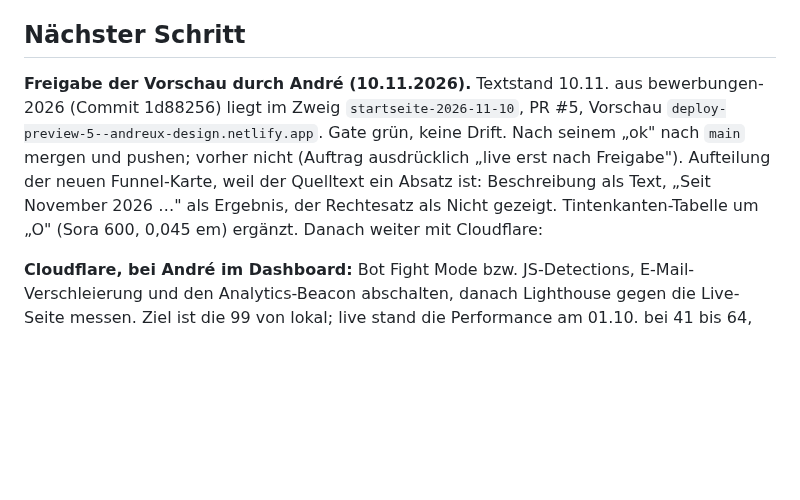
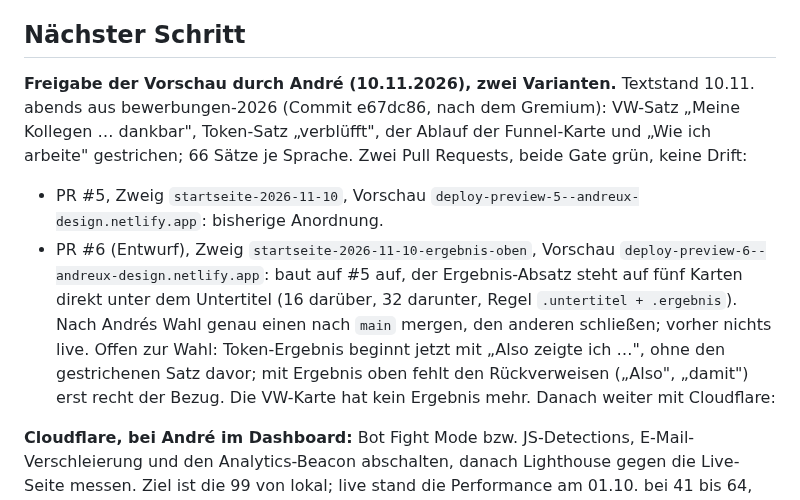
Before and after one commit to andreux-design/andreux-design-site, a Markdown page: PROJECT_STATE.md, the part around the change. Rendered like a GitHub page; blank space fills up the shorter version.

Commit message:
Stand 10.11. abends: zwei Vorschauen (#5, #6), wartet auf Andrés Wahl
Co-Authored-By: Claude Opus 5.5 (1M context) <noreply@anthropic.com>

```diff
--- a/PROJECT_STATE.md
+++ b/PROJECT_STATE.md
@@ -4,15 +4,22 @@ Letzte Aktualisierung: 2026-11-10
 
 ## Nächster Schritt
 
-**Freigabe der Vorschau durch André (10.11.2026).** Textstand 10.11. aus
-bewerbungen-2026 (Commit 1d88256) liegt im Zweig `startseite-2026-11-10`,
-PR #5, Vorschau `deploy-preview-5--andreux-design.netlify.app`. Gate grün,
-keine Drift. Nach seinem „ok" nach `main` mergen und pushen; vorher nicht
-(Auftrag ausdrücklich „live erst nach Freigabe"). Aufteilung der neuen
-Funnel-Karte, weil der Quelltext ein Absatz ist: Beschreibung als Text,
-„Seit November 2026 …" als Ergebnis, der Rechtesatz als Nicht gezeigt.
-Tintenkanten-Tabelle um „O" (Sora 600, 0,045 em) ergänzt. Danach weiter
-mit Cloudflare:
+**Freigabe der Vorschau durch André (10.11.2026), zwei Varianten.**
+Textstand 10.11. abends aus bewerbungen-2026 (Commit e67dc86, nach dem
+Gremium): VW-Satz „Meine Kollegen … dankbar", Token-Satz „verblüfft", der
+Ablauf der Funnel-Karte und „Wie ich arbeite" gestrichen; 66 Sätze je
+Sprache. Zwei Pull Requests, beide Gate grün, keine Drift:
+- PR #5, Zweig `startseite-2026-11-10`, Vorschau
+  `deploy-preview-5--andreux-design.netlify.app`: bisherige Anordnung.
+- PR #6 (Entwurf), Zweig `startseite-2026-11-10-ergebnis-oben`, Vorschau
+  `deploy-preview-6--andreux-design.netlify.app`: baut auf #5 auf, der
+  Ergebnis-Absatz steht auf fünf Karten direkt unter dem Untertitel
+  (16 darüber, 32 darunter, Regel `.untertitel + .ergebnis`).
+Nach Andrés Wahl genau einen nach `main` mergen, den anderen schließen;
+vorher nichts live. Offen zur Wahl: Token-Ergebnis beginnt jetzt mit
+„Also zeigte ich …", ohne den gestrichenen Satz davor; mit Ergebnis oben
+fehlt den Rückverweisen („Also", „damit") erst recht der Bezug. Die
+VW-Karte hat kein Ergebnis mehr. Danach weiter mit Cloudflare:
 
 **Cloudflare, bei André im Dashboard:** Bot Fight Mode bzw. JS-Detections,
 E-Mail-Verschleierung und den Analytics-Beacon abschalten, danach Lighthouse
```
